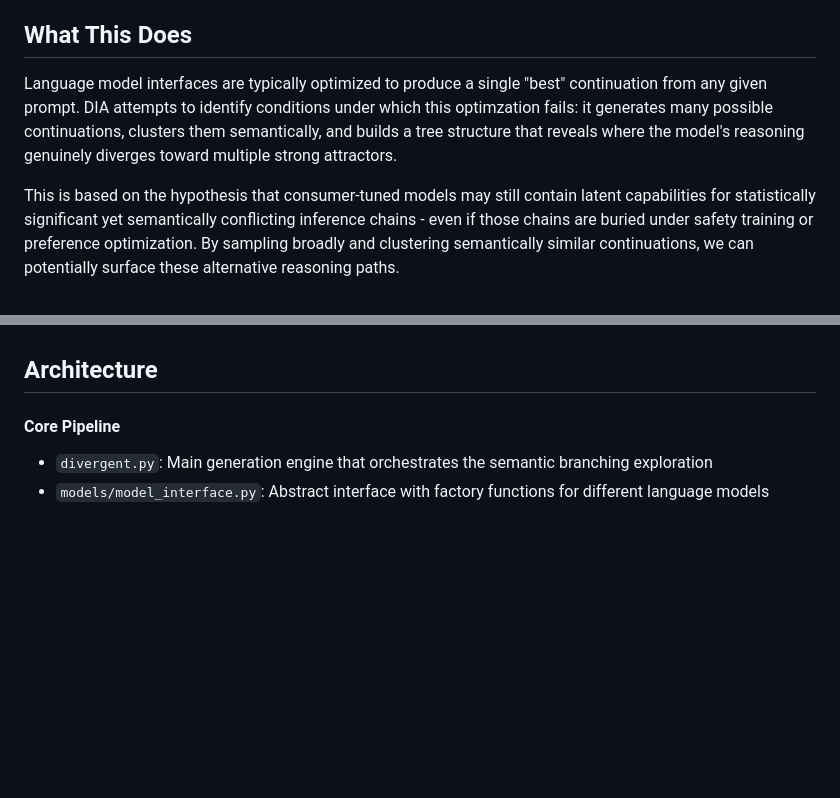
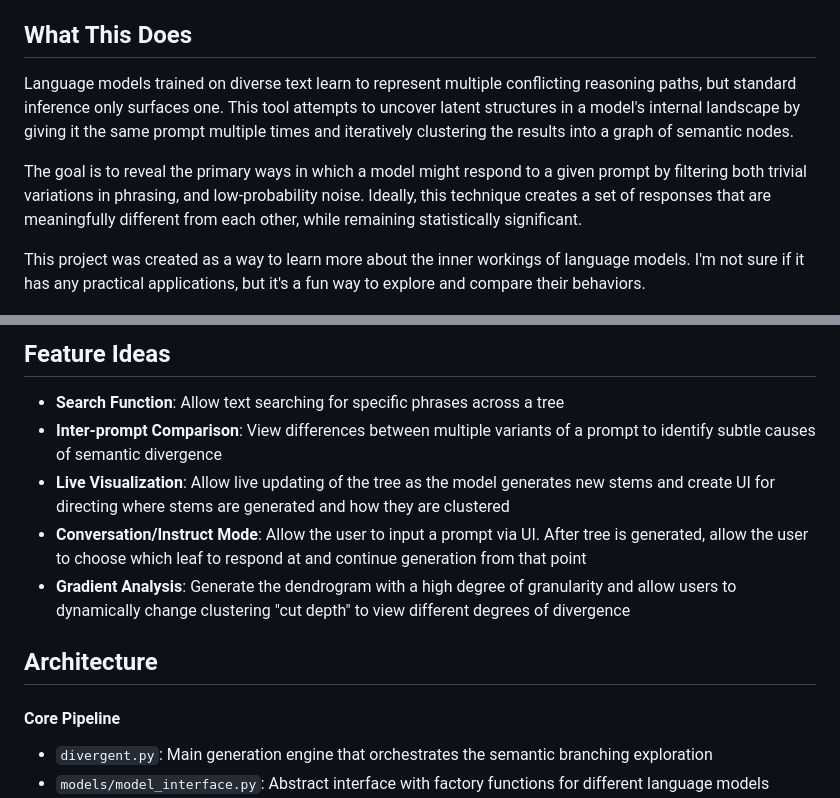
Before and after one commit to PaulDJoachim/semantic-mapper, a Markdown page: README.md, 2 parts joined by grey strips. Rendered like a GitHub page; blank space fills up the shorter version.

```diff
--- a/README.md
+++ b/README.md
@@ -4,9 +4,11 @@ A work-in-progress tool for exploring the semantic branching behavior of languag
 
 ## What This Does
 
-Language model interfaces are typically optimized to produce a single "best" continuation from any given prompt. DIA attempts to identify conditions under which this optimzation fails: it generates many possible continuations, clusters them semantically, and builds a tree structure that reveals where the model's reasoning genuinely diverges toward multiple strong attractors.
+Language models trained on diverse text learn to represent multiple conflicting reasoning paths, but standard inference only surfaces one. This tool attempts to uncover latent structures in a model's internal landscape by giving it the same prompt multiple times and iteratively clustering the results into a graph of semantic nodes.
 
-This is based on the hypothesis that consumer-tuned models may still contain latent capabilities for statistically significant yet semantically conflicting inference chains - even if those chains are buried under safety training or preference optimization. By sampling broadly and clustering semantically similar continuations, we can potentially surface these alternative reasoning paths.
+The goal is to reveal the primary ways in which a model might respond to a given prompt by filtering both trivial variations in phrasing, and low-probability noise. Ideally, this technique creates a set of responses that are meaningfully different from each other, while remaining statistically significant.
+
+This project was created as a way to learn more about the inner workings of language models. I'm not sure if it has any practical applications, but it's a fun way to explore and compare their behaviors.
 
 ![Example Image](./images/example_img.png)
 
@@ -58,3 +80,9 @@ TODO - more detail about config settings
+## Feature Ideas
+- **Search Function**: Allow text searching for specific phrases across a tree
+- **Inter-prompt Comparison**: View differences between multiple variants of a prompt to identify subtle causes of semantic divergence
+- **Live Visualization**: Allow live updating of the tree as the model generates new stems and create UI for directing where stems are generated and how they are clustered
+- **Conversation/Instruct Mode**: Allow the user to input a prompt via UI. After tree is generated, allow the user to choose which leaf to respond at and continue generation from that point
+- **Gradient Analysis**: Generate the dendrogram with a high degree of granularity and allow users to dynamically change clustering "cut depth" to view different degrees of divergence
 
 ## Architecture
 
```
Also changed, not shown: other parts of README.md (+38 -18 lines).
